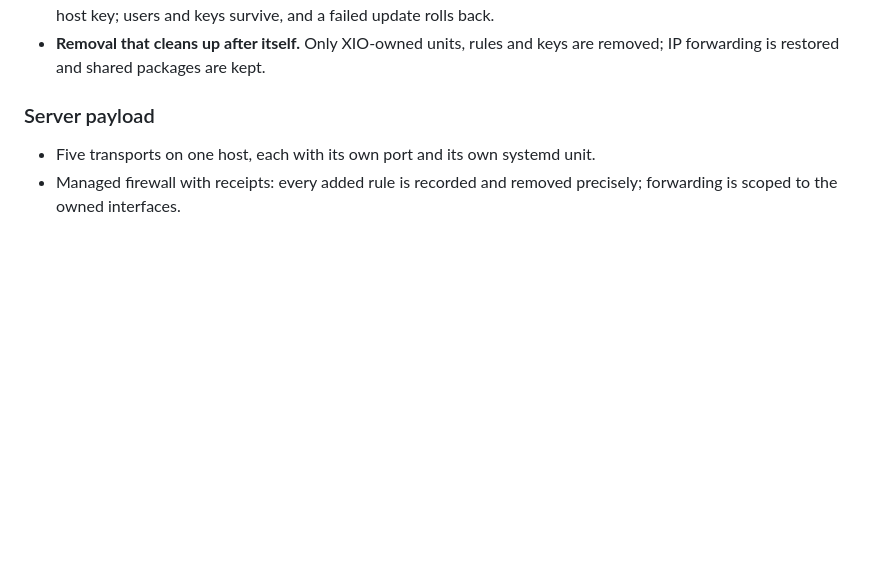
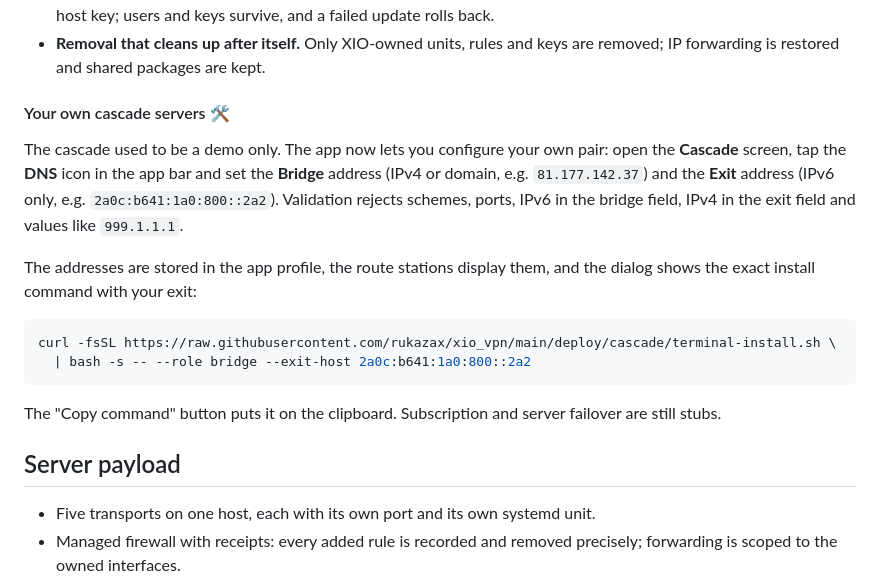
Before and after one commit to rukazax/xio_vpn, a Markdown page: README.md, the part around the change. GitHub-like rendering; blank space fills up the shorter version.

Commit message:
docs(en): document cascade server settings

````diff
--- a/README.md
+++ b/README.md
@@ -172,7 +172,25 @@ The diagram also exists as a standalone file: [docs/landing/architecture.mmd](do
 - **Removal that cleans up after itself.** Only XIO-owned units, rules and keys are removed; IP
   forwarding is restored and shared packages are kept.
 
-### Server payload
+#### Your own cascade servers 🛠️
+
+The cascade used to be a demo only. The app now lets you configure your own pair: open the
+**Cascade** screen, tap the **DNS** icon in the app bar and set the **Bridge** address (IPv4 or
+domain, e.g. `81.177.142.37`) and the **Exit** address (IPv6 only, e.g. `2a0c:b641:1a0:800::2a2`).
+Validation rejects schemes, ports, IPv6 in the bridge field, IPv4 in the exit field and values
+like `999.1.1.1`.
+
+The addresses are stored in the app profile, the route stations display them, and the dialog shows
+the exact install command with your exit:
+
+```bash
+curl -fsSL https://raw.githubusercontent.com/rukazax/xio_vpn/main/deploy/cascade/terminal-install.sh \
+  | bash -s -- --role bridge --exit-host 2a0c:b641:1a0:800::2a2
+```
+
+The "Copy command" button puts it on the clipboard. Subscription and server failover are still stubs.
+
+## Server payload
 
 - Five transports on one host, each with its own port and its own systemd unit.
 - Managed firewall with receipts: every added rule is recorded and removed precisely; forwarding is
````
